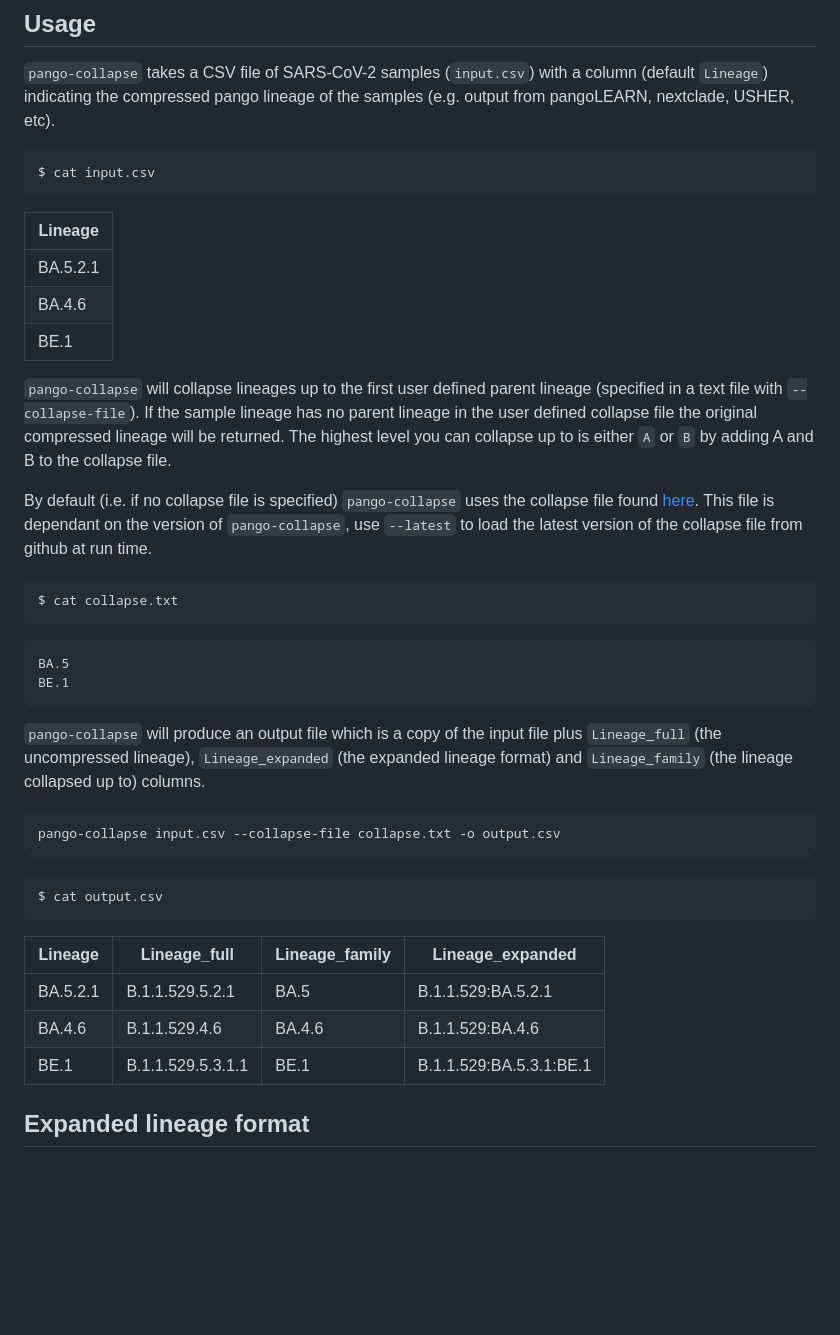
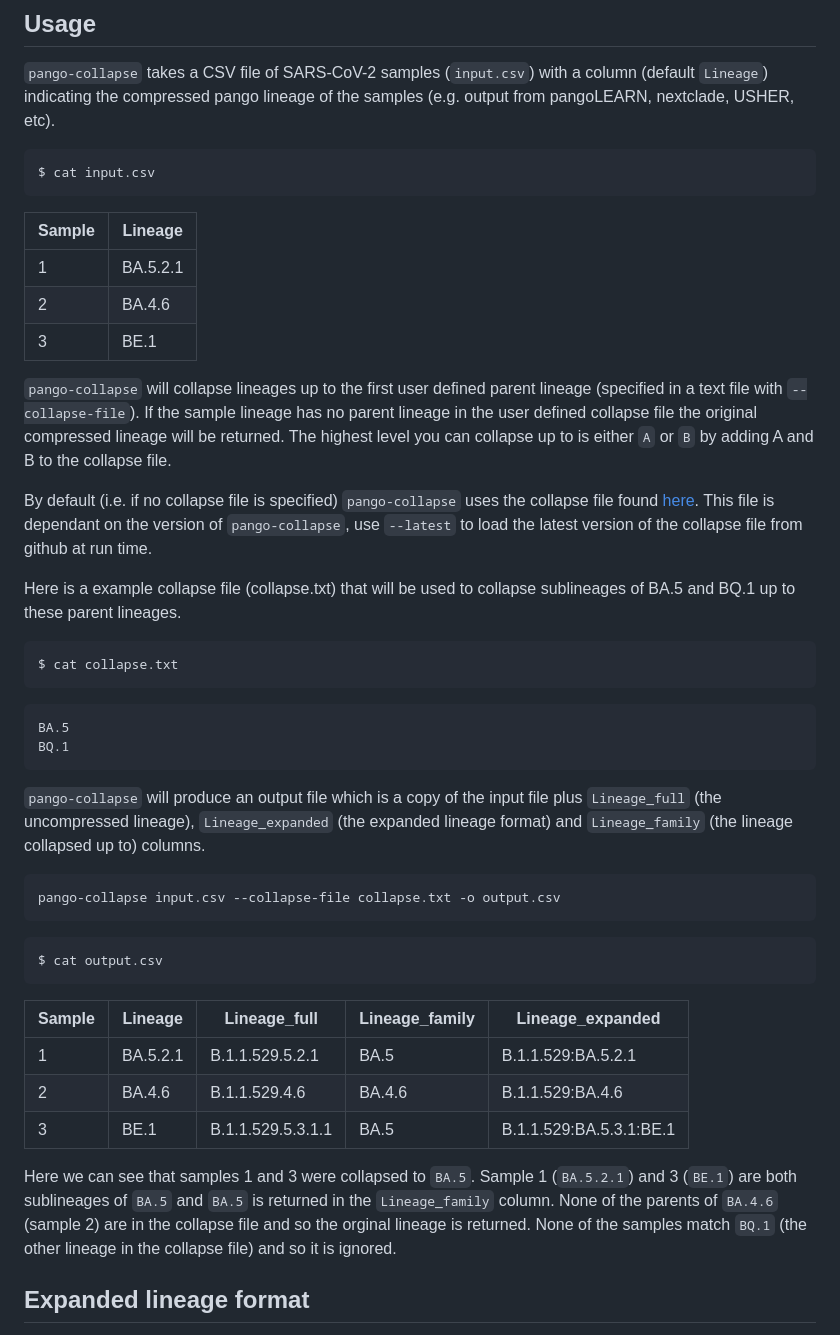
Before and after one commit to MDU-PHL/pango-collapse, a Markdown page: README.md, the part around the change. GitHub-like rendering; blank space fills up the shorter version.

Commit message:
:art: Update README.md

````diff
--- a/README.md
+++ b/README.md
@@ -23,22 +23,24 @@ pip install pango-collapse
 ```bash
 $ cat input.csv
 ```
-| Lineage  |
-| ---------|
-| BA.5.2.1 |
-| BA.4.6   |
-| BE.1     |
+| Sample | Lineage  |
+| ------ | ---------|
+| 1      | BA.5.2.1 |
+| 2      | BA.4.6   |
+| 3      | BE.1     |
 
 `pango-collapse` will collapse lineages up to the first user defined parent lineage (specified in a text file with `--collapse-file`). If the sample lineage has no parent lineage in the user defined collapse file the original compressed lineage will be returned. The highest level you can collapse up to is either `A` or `B` by adding A and B to the collapse file.
 
 By default (i.e. if no collapse file is specified) `pango-collapse` uses the collapse file found [here](https://github.com/MDU-PHL/pango-collapse/blob/main/pango_collapse/collapse.txt). This file is dependant on the version of `pango-collapse`, use `--latest` to load the latest version of the collapse file from github at run time.
+
+Here is a example collapse file (collapse.txt) that will be used to collapse sublineages of BA.5 and BQ.1 up to these parent lineages.
 
 ```bash
 $ cat collapse.txt
 ```
 ```
 BA.5
-BE.1
+BQ.1
 ```
 
 `pango-collapse` will produce an output file which is a copy of the input file plus `Lineage_full` (the uncompressed lineage), `Lineage_expanded` (the expanded lineage format) and `Lineage_family` (the lineage collapsed up to) columns.
@@ -52,11 +54,13 @@ pango-collapse input.csv --collapse-file collapse.txt -o output.csv
 $ cat output.csv
 ```
 
-| Lineage  | Lineage_full | Lineage_family | Lineage_expanded |
-| -------- | ------------ | -------------- | ---------------- |
-| BA.5.2.1 | B.1.1.529.5.2.1 | BA.5 | B.1.1.529:BA.5.2.1 |
-| BA.4.6   | B.1.1.529.4.6 | BA.4.6 | B.1.1.529:BA.4.6 |
-| BE.1     | B.1.1.529.5.3.1.1 | BE.1 | B.1.1.529:BA.5.3.1:BE.1 |
+| Sample | Lineage  | Lineage_full | Lineage_family | Lineage_expanded |
+| ------ | -------- | ------------ | -------------- | ---------------- |
+| 1      | BA.5.2.1 | B.1.1.529.5.2.1 | BA.5 | B.1.1.529:BA.5.2.1 |
+| 2      | BA.4.6   | B.1.1.529.4.6 | BA.4.6 | B.1.1.529:BA.4.6 |
+| 3      | BE.1     | B.1.1.529.5.3.1.1 | BA.5 | B.1.1.529:BA.5.3.1:BE.1 |
+
+Here we can see that samples 1 and 3 were collapsed to `BA.5`. Sample 1 (`BA.5.2.1`) and 3 (`BE.1`) are both sublineages of `BA.5` and `BA.5` is returned in the `Lineage_family` column. None of the parents of `BA.4.6` (sample 2) are in the collapse file and so the orginal lineage is returned. None of the samples match `BQ.1` (the other lineage in the collapse file) and so it is ignored.
 
 ## Expanded lineage format
 
````
